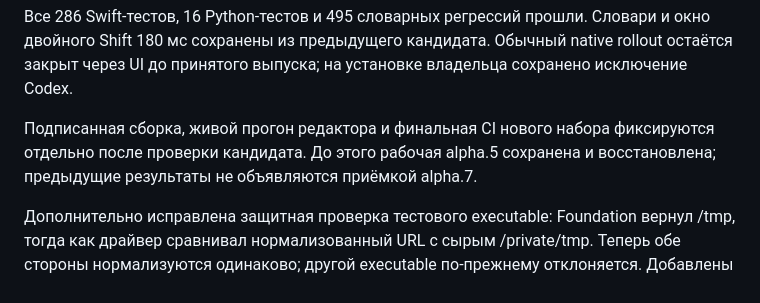
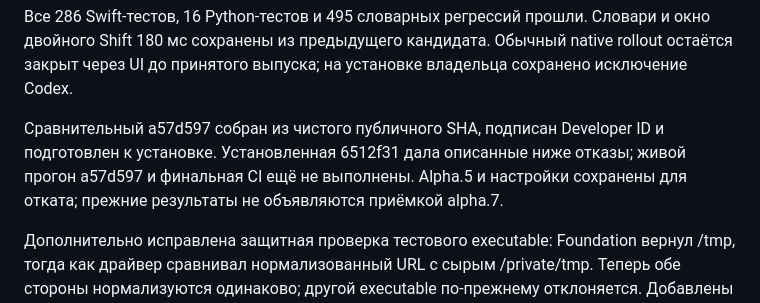
Before and after one commit to alexfisenkov/MacSwitcher, a Markdown page: docs/releases/0.1.0-alpha.7.md, the part around the change. Drawn GitHub-style.

```diff
--- a/docs/releases/0.1.0-alpha.7.md
+++ b/docs/releases/0.1.0-alpha.7.md
@@ -20,9 +20,10 @@ tapEnable(false), затем включал его снова. Лишний на
 Обычный native rollout остаётся закрыт через UI до принятого выпуска;
 на установке владельца сохранено исключение Codex.
 
-Подписанная сборка, живой прогон редактора и финальная CI нового набора
-фиксируются отдельно после проверки кандидата. До этого рабочая alpha.5
-сохранена и восстановлена; предыдущие результаты не объявляются приёмкой alpha.7.
+Сравнительный a57d597 собран из чистого публичного SHA, подписан Developer ID
+и подготовлен к установке. Установленная 6512f31 дала описанные ниже отказы;
+живой прогон a57d597 и финальная CI ещё не выполнены. Alpha.5 и настройки
+сохранены для отката; прежние результаты не объявляются приёмкой alpha.7.
 
 Дополнительно исправлена защитная проверка тестового executable: Foundation
 вернул /tmp, тогда как драйвер сравнивал нормализованный URL с сырым
```
Also changed, not shown: docs/architecture.md (+3 -2 lines), docs/roadmap.md (+2 -1 lines).
